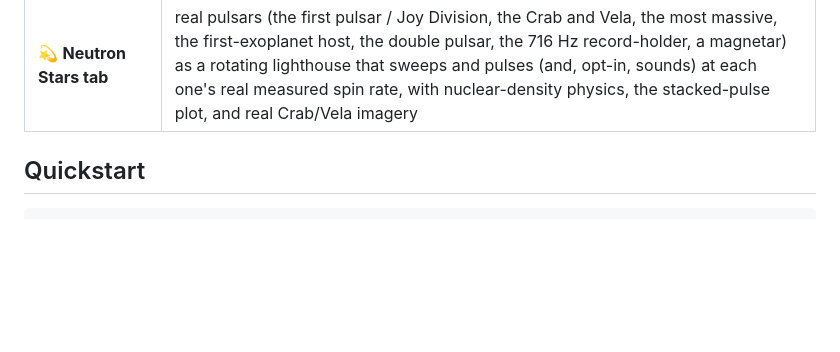
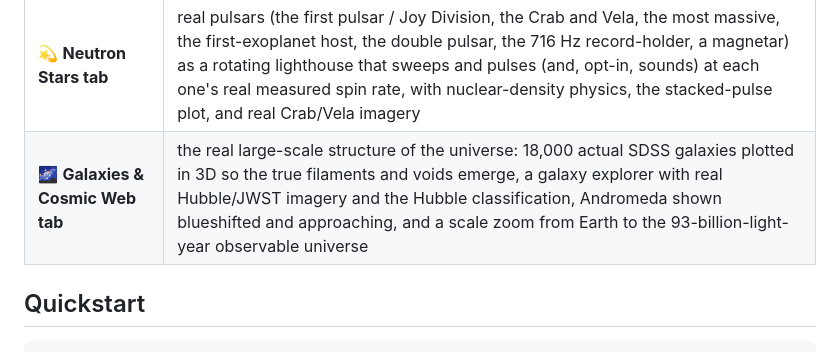
Before and after one commit to Hotragn/H.O.T-EARTH, a Markdown page: README.md, the part around one of its changes. Rendered like a GitHub page; blank space fills up the shorter version.

Commit message:
docs(readme): add the Galaxies & Cosmic Web tab to features and roadmap
Mark Phase 24 as this release; move the Neutron Stars entry to shipped.

Co-Authored-By: Claude Opus 4.8 <noreply@anthropic.com>

```diff
--- a/README.md
+++ b/README.md
@@ -71,6 +71,7 @@ Most "3D earth" projects are a spinning texture with decorative numbers. This on
 | 🌌 **Exoplanet Surfaces tab** | the mirror of the Surfaces tab: the SKY is the real, computed part and the ground is honestly imagined. Stand under TRAPPIST-1's giant salmon-red sun (2.17°, four Suns wide) with sibling worlds passing larger than our Moon, Proxima b's red-dwarf sky, and a gas giant with no surface to stand on; all from real NASA Exoplanet Archive data |
 | ⚫ **Black Holes tab** | a real catalog (the EHT's Sgr A* and M87*, Cygnus X-1, Gaia BH1, GW150914, TON 618) with a physically-based gravitational-lensing render warping the real Milky Way, exact Schwarzschild geometry whose shadow sizes reproduce the EHT measurements, an interactive time-dilation dial, and the real EHT images (CC BY 4.0) beside our computed shadow |
 | 💫 **Neutron Stars tab** | real pulsars (the first pulsar / Joy Division, the Crab and Vela, the most massive, the first-exoplanet host, the double pulsar, the 716 Hz record-holder, a magnetar) as a rotating lighthouse that sweeps and pulses (and, opt-in, sounds) at each one's real measured spin rate, with nuclear-density physics, the stacked-pulse plot, and real Crab/Vela imagery |
+| 🌌 **Galaxies & Cosmic Web tab** | the real large-scale structure of the universe: 18,000 actual SDSS galaxies plotted in 3D so the true filaments and voids emerge, a galaxy explorer with real Hubble/JWST imagery and the Hubble classification, Andromeda shown blueshifted and approaching, and a scale zoom from Earth to the 93-billion-light-year observable universe |
 
 ## Quickstart
 
```
Also changed, not shown: other parts of README.md (+2 -1 lines).
